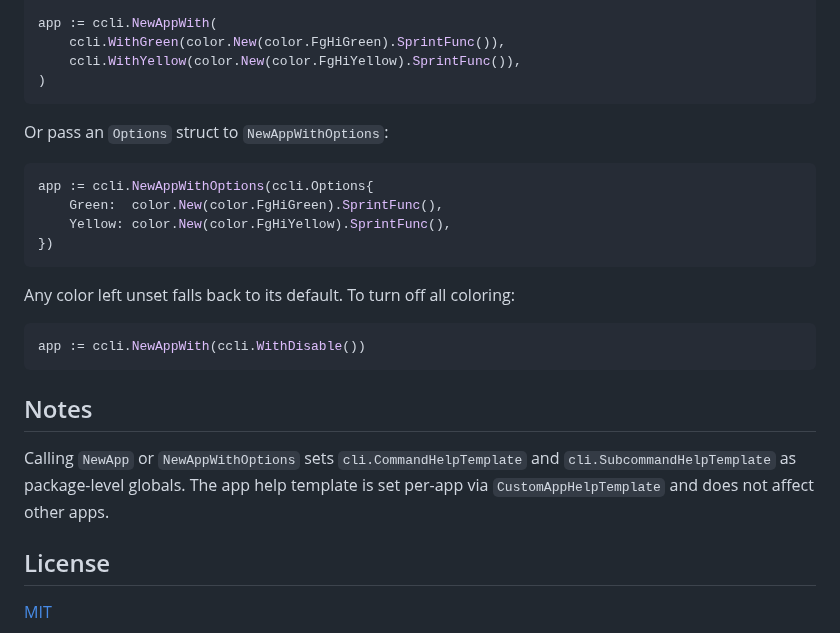
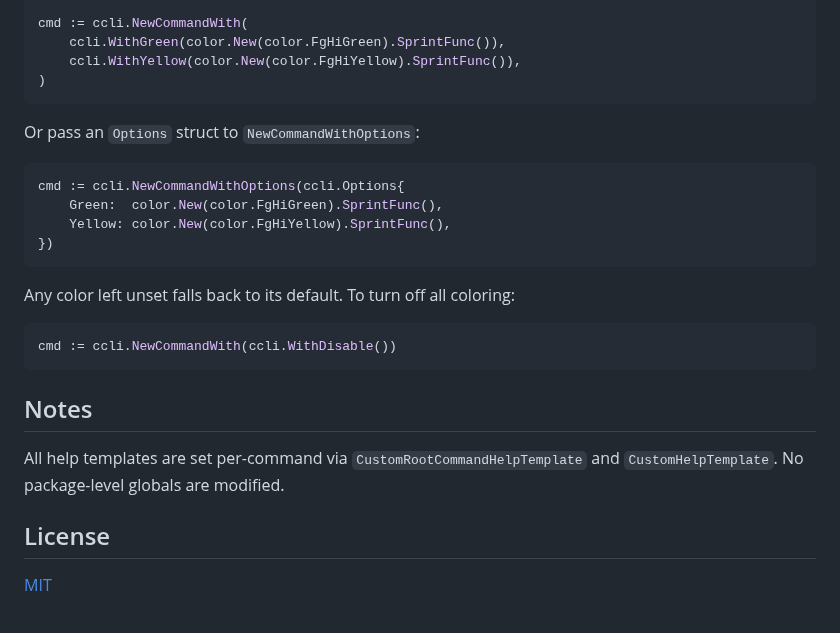
Before and after one commit to saschagrunert/ccli, a Markdown page: README.md, the part around one of its changes. Rendered like a GitHub page.

````diff
--- a/README.md
+++ b/README.md
@@ -69,15 +70,15 @@ import (
 )
 
-app := ccli.NewAppWith(
+cmd := ccli.NewCommandWith(
 	ccli.WithGreen(color.New(color.FgHiGreen).SprintFunc()),
 	ccli.WithYellow(color.New(color.FgHiYellow).SprintFunc()),
 )
 ```
 
-Or pass an `Options` struct to `NewAppWithOptions`:
+Or pass an `Options` struct to `NewCommandWithOptions`:
 
 ```go
-app := ccli.NewAppWithOptions(ccli.Options{
+cmd := ccli.NewCommandWithOptions(ccli.Options{
 	Green:  color.New(color.FgHiGreen).SprintFunc(),
 	Yellow: color.New(color.FgHiYellow).SprintFunc(),
 })
@@ -86,14 +87,13 @@ app := ccli.NewAppWithOptions(ccli.Options{
 Any color left unset falls back to its default. To turn off all coloring:
 
 ```go
-app := ccli.NewAppWith(ccli.WithDisable())
+cmd := ccli.NewCommandWith(ccli.WithDisable())
 ```
 
 ## Notes
 
-Calling `NewApp` or `NewAppWithOptions` sets `cli.CommandHelpTemplate` and
-`cli.SubcommandHelpTemplate` as package-level globals. The app help template
-is set per-app via `CustomAppHelpTemplate` and does not affect other apps.
+All help templates are set per-command via `CustomRootCommandHelpTemplate`
+and `CustomHelpTemplate`. No package-level globals are modified.
 
 ## License
 
````
Also changed, not shown: other parts of README.md (+18 -17 lines), .github/screenshot.png, 9 other files.
